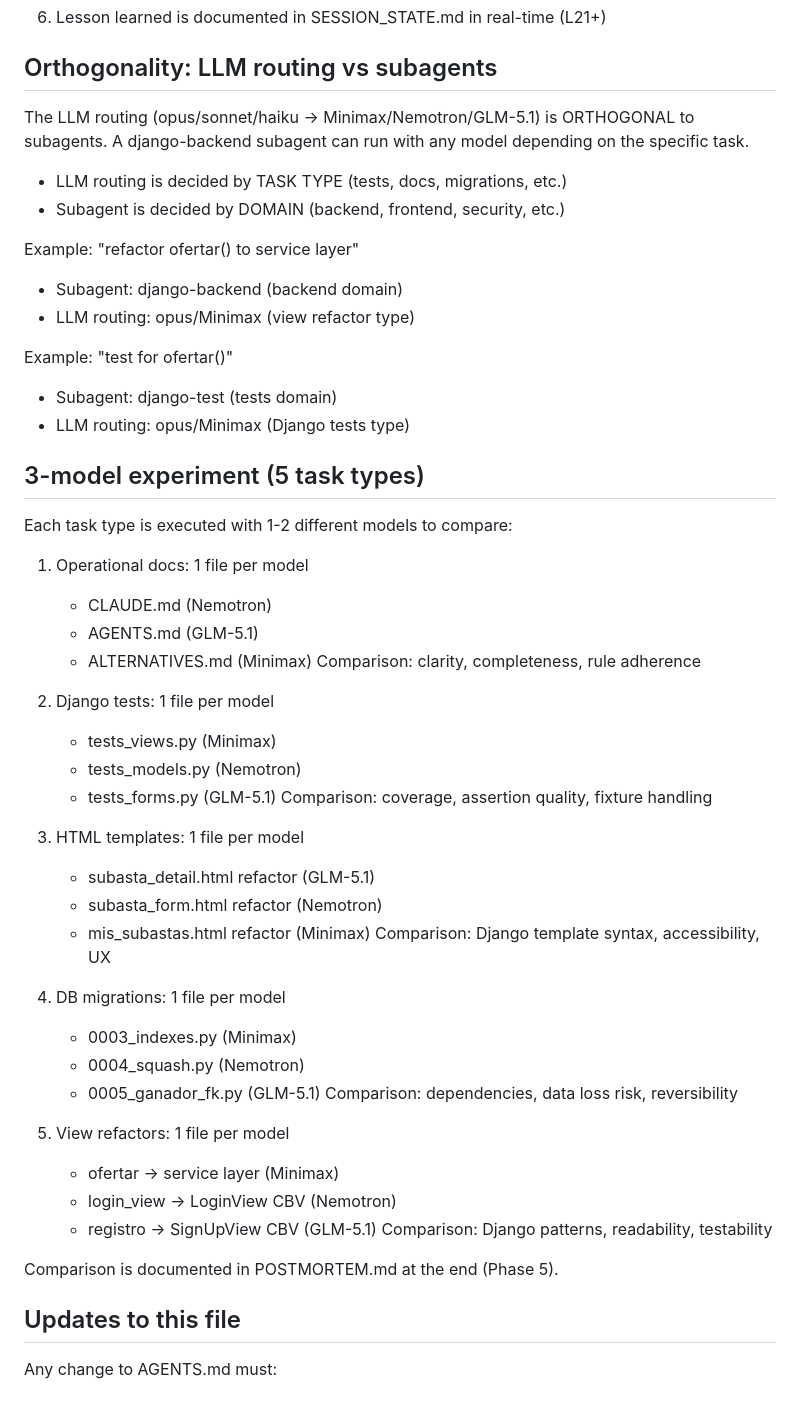
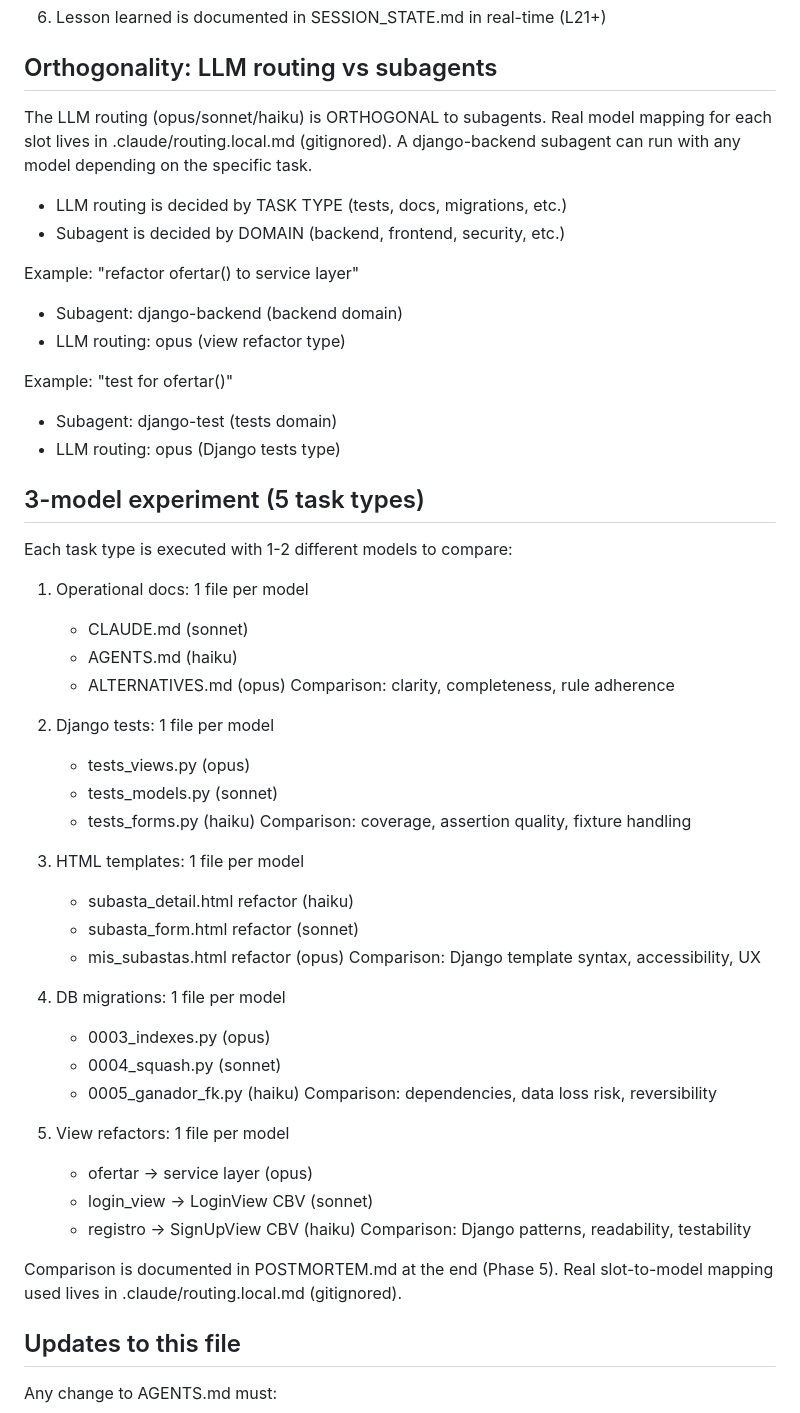
Before and after one commit to javiersandovaltap-beep/martillo-virtual, a Markdown page: AGENTS.md, the part around one of its changes. Rendered like a GitHub page.

Commit message:
docs: remove NIM model names from AGENTS.md, keep agnostic slots
Layer 2 - Execution table now lists routing slots only (opus/sonnet/
haiku), no real model names.

Orthogonality section and its two worked examples updated to reference
slots only.

3-model experiment section (file-to-model assignments across 5 task
types) mapped to slots: Nemotron->sonnet, Minimax->opus, GLM-5.1->haiku.

Real slot-to-model mapping now lives exclusively in
.claude/routing.local.md (gitignored, created in a later step).

```diff
--- a/AGENTS.md
+++ b/AGENTS.md
@@ -81,7 +84,8 @@ Each agent defines:
 
 ## Orthogonality: LLM routing vs subagents
 
-The LLM routing (opus/sonnet/haiku -> Minimax/Nemotron/GLM-5.1) is ORTHOGONAL to subagents.
+The LLM routing (opus/sonnet/haiku) is ORTHOGONAL to subagents. Real model
+mapping for each slot lives in .claude/routing.local.md (gitignored).
 A django-backend subagent can run with any model depending on the specific task.
 
 - LLM routing is decided by TASK TYPE (tests, docs, migrations, etc.)
@@ -89,47 +93,48 @@ A django-backend subagent can run with any model depending on the specific task.
 
 Example: "refactor ofertar() to service layer"
 - Subagent: django-backend (backend domain)
-- LLM routing: opus/Minimax (view refactor type)
+- LLM routing: opus (view refactor type)
 
 Example: "test for ofertar()"
 - Subagent: django-test (tests domain)
-- LLM routing: opus/Minimax (Django tests type)
+- LLM routing: opus (Django tests type)
 
 ## 3-model experiment (5 task types)
 
 Each task type is executed with 1-2 different models to compare:
 
 1. Operational docs: 1 file per model
-   - CLAUDE.md (Nemotron)
-   - AGENTS.md (GLM-5.1)
-   - ALTERNATIVES.md (Minimax)
+   - CLAUDE.md (sonnet)
+   - AGENTS.md (haiku)
+   - ALTERNATIVES.md (opus)
    Comparison: clarity, completeness, rule adherence
 
 2. Django tests: 1 file per model
-   - tests_views.py (Minimax)
-   - tests_models.py (Nemotron)
-   - tests_forms.py (GLM-5.1)
+   - tests_views.py (opus)
+   - tests_models.py (sonnet)
+   - tests_forms.py (haiku)
    Comparison: coverage, assertion quality, fixture handling
 
 3. HTML templates: 1 file per model
-   - subasta_detail.html refactor (GLM-5.1)
-   - subasta_form.html refactor (Nemotron)
-   - mis_subastas.html refactor (Minimax)
+   - subasta_detail.html refactor (haiku)
+   - subasta_form.html refactor (sonnet)
+   - mis_subastas.html refactor (opus)
    Comparison: Django template syntax, accessibility, UX
 
 4. DB migrations: 1 file per model
-   - 0003_indexes.py (Minimax)
-   - 0004_squash.py (Nemotron)
-   - 0005_ganador_fk.py (GLM-5.1)
+   - 0003_indexes.py (opus)
+   - 0004_squash.py (sonnet)
+   - 0005_ganador_fk.py (haiku)
    Comparison: dependencies, data loss risk, reversibility
 
 5. View refactors: 1 file per model
-   - ofertar -> service layer (Minimax)
-   - login_view -> LoginView CBV (Nemotron)
-   - registro -> SignUpView CBV (GLM-5.1)
+   - ofertar -> service layer (opus)
+   - login_view -> LoginView CBV (sonnet)
+   - registro -> SignUpView CBV (haiku)
    Comparison: Django patterns, readability, testability
 
-Comparison is documented in POSTMORTEM.md at the end (Phase 5).
+Comparison is documented in POSTMORTEM.md at the end (Phase 5). Real
+slot-to-model mapping used lives in .claude/routing.local.md (gitignored).
 
 ## Updates to this file
 
```
Also changed, not shown: other parts of AGENTS.md (+9 -6 lines).
